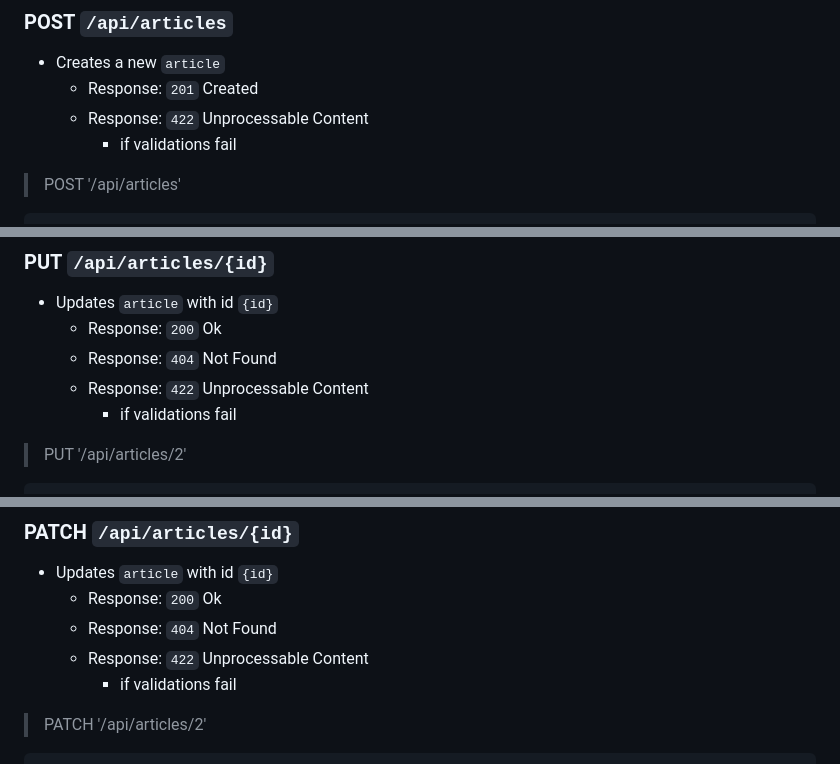
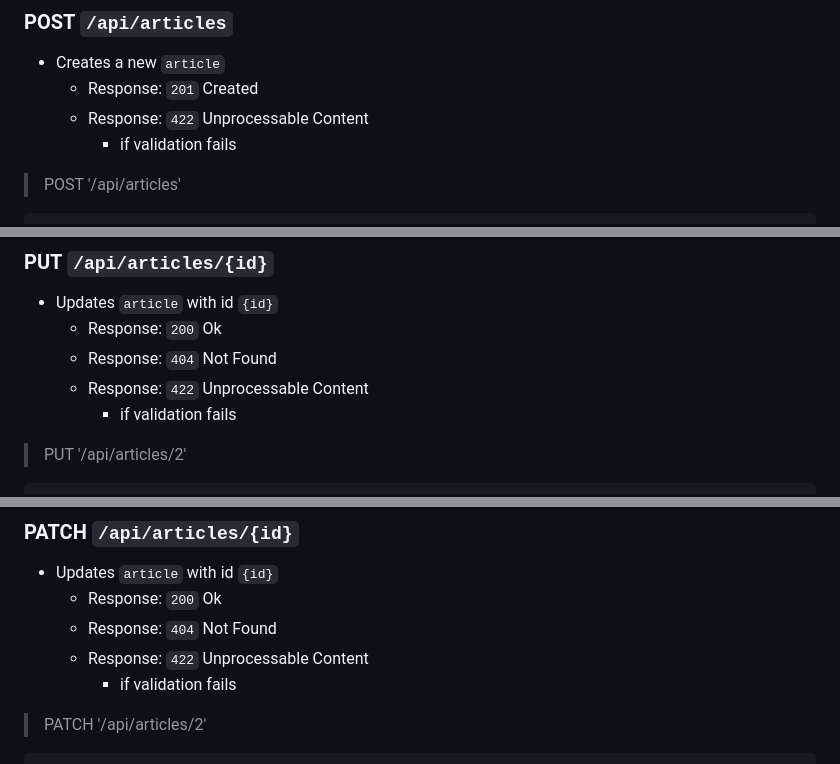
Before and after one commit to CyrielBastin/cooking_recipes, a Markdown page: backend/README.md, 3 parts joined by grey strips. Rendered like a GitHub page.

```diff
--- a/backend/README.md
+++ b/backend/README.md
@@ -129,7 +129,7 @@ user_id: 0 | string  ==> message: "must exist"
 - Creates a new `article`
   - Response: `201` Created
   - Response: `422` Unprocessable Content
-    - if validations fail
+    - if validation fails
 
 > POST '/api/articles'
 
@@ -198,7 +198,7 @@ user_id: 0 | string  ==> message: "must exist"
   - Response: `200` Ok
   - Response: `404` Not Found
   - Response: `422` Unprocessable Content
-    - if validations fail
+    - if validation fails
 
 > PUT '/api/articles/2'
 
@@ -264,7 +264,7 @@ user_id: 0 | string  ==> message: "must exist"
   - Response: `200` Ok
   - Response: `404` Not Found
   - Response: `422` Unprocessable Content
-    - if validations fail
+    - if validation fails
 
 > PATCH '/api/articles/2'
 
```
Also changed, not shown: other parts of backend/README.md (+21 -21 lines).
